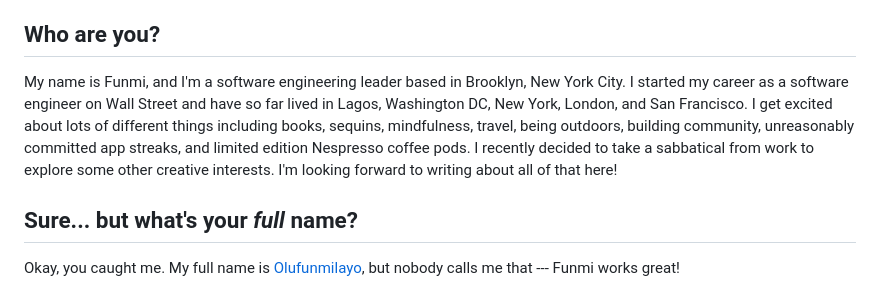
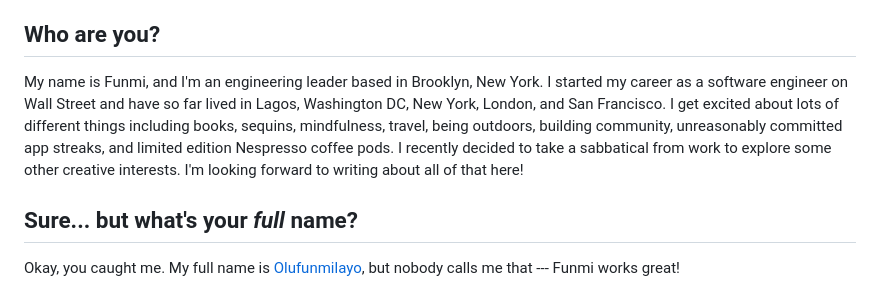
Before and after one commit to missfunmi/missfunmi.com, a Markdown page: src/pages/about.md, the part around the change. GitHub-like rendering.

Commit message:
Minor edits to about page

```diff
--- a/src/pages/about.md
+++ b/src/pages/about.md
@@ -13,7 +13,7 @@ const permalink = "about/index.html";
 <section class="page-content">
 
 ## Who are you?
-My name is Funmi, and I'm a software engineering leader based in Brooklyn, New York City. I started my career as a software engineer on Wall Street and have so far lived in Lagos, Washington DC, New York, London, and San Francisco. I get excited about lots of different things including books, sequins, mindfulness, travel, being outdoors, building community, unreasonably committed app streaks, and limited edition Nespresso coffee pods. I recently decided to take a sabbatical from work to explore some other creative interests. I'm looking forward to writing about all of that here!
+My name is Funmi, and I'm an engineering leader based in Brooklyn, New York. I started my career as a software engineer on Wall Street and have so far lived in Lagos, Washington DC, New York, London, and San Francisco. I get excited about lots of different things including books, sequins, mindfulness, travel, being outdoors, building community, unreasonably committed app streaks, and limited edition Nespresso coffee pods. I recently decided to take a sabbatical from work to explore some other creative interests. I'm looking forward to writing about all of that here!
 
 ## Sure... but what's your _full_ name?
 Okay, you caught me. My full name is [Olufunmilayo](https://www.ancestry.com/first-name-meaning/olufunmilayo), but nobody calls me that --- Funmi works great!
```
